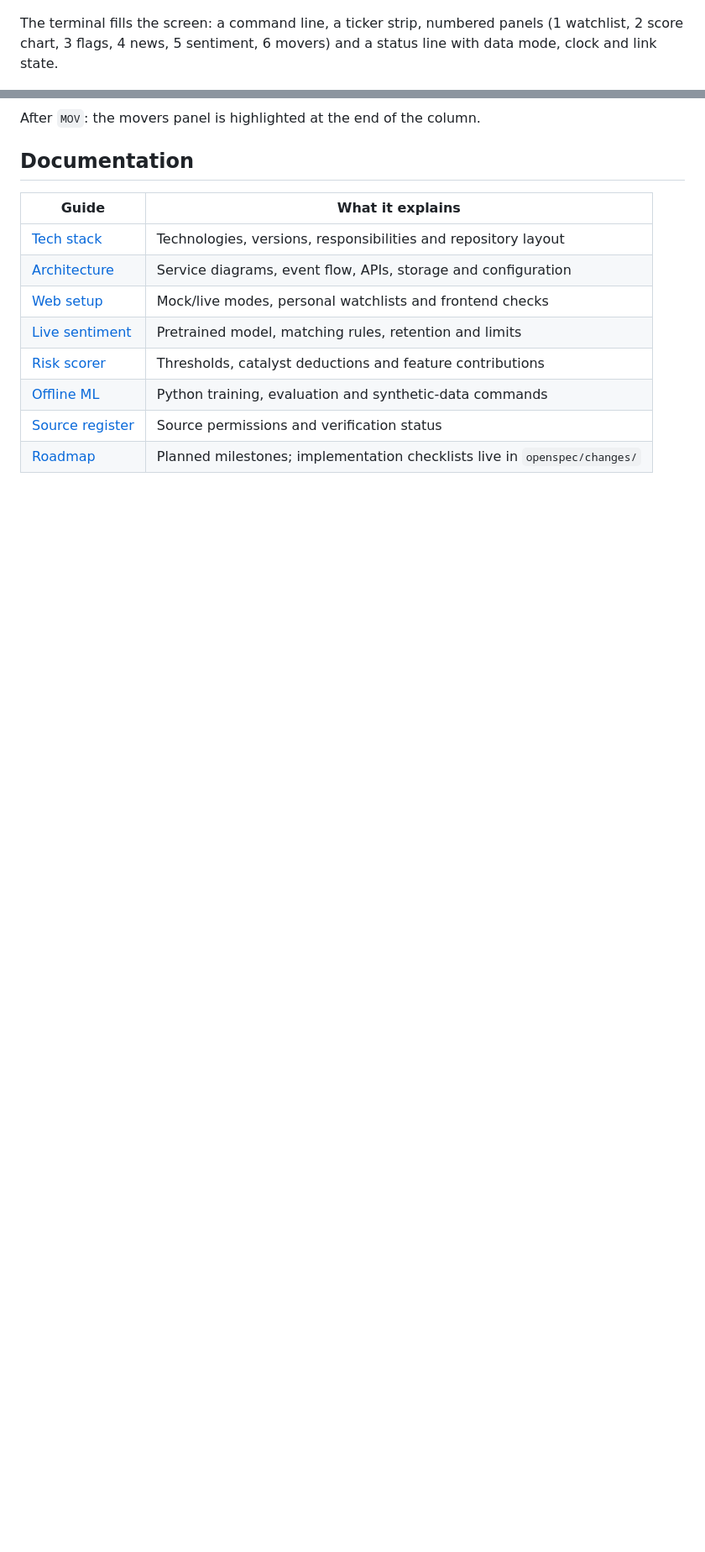
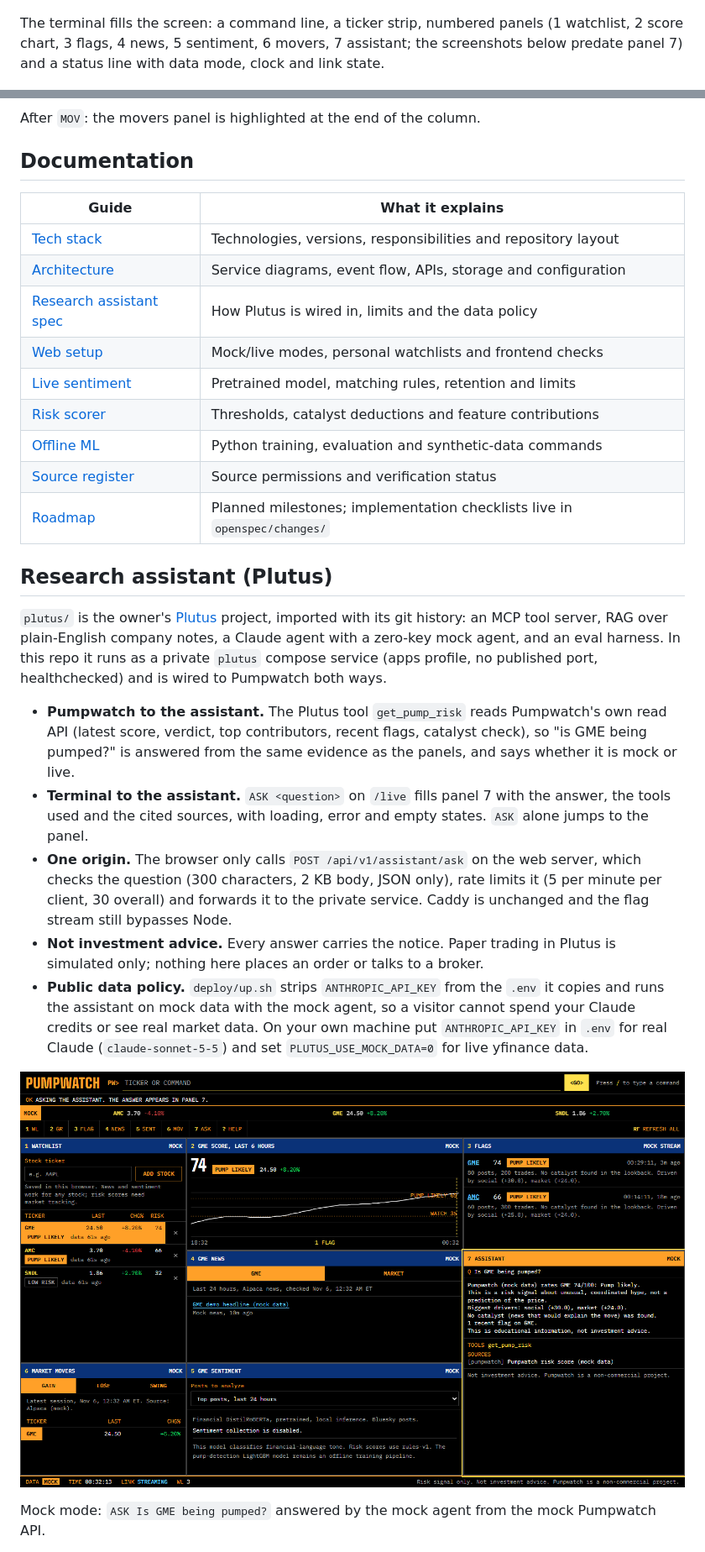
Before and after one commit to RLinV1/PumpDump, a Markdown page: README.md, 2 parts joined by grey strips. Shown at 84% size. GitHub-like rendering; pictures changed too: docs/img/live-assistant-mock.png (added); blank space fills up the shorter version.

Commit message:
docs(assistant): OpenSpec change, README section, data-policy line and mock screenshot

```diff
--- a/README.md
+++ b/README.md
@@ -50,7 +50,7 @@ Project status and the footer disclaimer.
 
 ![Terminal: command line, ticker strip, watchlist with prices and risk, score chart, flags, news, sentiment and movers](docs/img/live-watchlist-score-flags.png)
 
-The terminal fills the screen: a command line, a ticker strip, numbered panels (1 watchlist, 2 score chart, 3 flags, 4 news, 5 sentiment, 6 movers) and a status line with data mode, clock and link state.
+The terminal fills the screen: a command line, a ticker strip, numbered panels (1 watchlist, 2 score chart, 3 flags, 4 news, 5 sentiment, 6 movers, 7 assistant; the screenshots below predate panel 7) and a status line with data mode, clock and link state.
 
 ![Terminal after the MOV command: the movers panel is highlighted](docs/img/live-news-sentiment-movers.png)
 
@@ -97,9 +97,25 @@ After `MOV`: the movers panel is highlighted at the end of the column.
 | --- | --- |
 | [Tech stack](docs/tech-stack.md) | Technologies, versions, responsibilities and repository layout |
 | [Architecture](docs/architecture.md) | Service diagrams, event flow, APIs, storage and configuration |
+| [Research assistant spec](openspec/changes/add-research-assistant/design.md) | How Plutus is wired in, limits and the data policy |
 | [Web setup](web/README.md) | Mock/live modes, personal watchlists and frontend checks |
 | [Live sentiment](ml/LIVE-SENTIMENT.md) | Pretrained model, matching rules, retention and limits |
 | [Risk scorer](docs/rule-scorer.md) | Thresholds, catalyst deductions and feature contributions |
 | [Offline ML](ml/README.md) | Python training, evaluation and synthetic-data commands |
 | [Source register](docs/data-sources.md) | Source permissions and verification status |
 | [Roadmap](docs/roadmap.md) | Planned milestones; implementation checklists live in `openspec/changes/` |
+
+## Research assistant (Plutus)
+
+`plutus/` is the owner's [Plutus](https://github.com/RLinV1/Plutus) project, imported with its git history: an MCP tool server, RAG over plain-English company notes, a Claude agent with a zero-key mock agent, and an eval harness. In this repo it runs as a private `plutus` compose service (apps profile, no published port, healthchecked) and is wired to Pumpwatch both ways.
+
+- **Pumpwatch to the assistant.** The Plutus tool `get_pump_risk` reads Pumpwatch's own read API (latest score, verdict, top contributors, recent flags, catalyst check), so "is GME being pumped?" is answered from the same evidence as the panels, and says whether it is mock or live.
+- **Terminal to the assistant.** `ASK <question>` on `/live` fills panel 7 with the answer, the tools used and the cited sources, with loading, error and empty states. `ASK` alone jumps to the panel.
+- **One origin.** The browser only calls `POST /api/v1/assistant/ask` on the web server, which checks the question (300 characters, 2 KB body, JSON only), rate limits it (5 per minute per client, 30 overall) and forwards it to the private service. Caddy is unchanged and the flag stream still bypasses Node.
+- **Not investment advice.** Every answer carries the notice. Paper trading in Plutus is simulated only; nothing here places an order or talks to a broker.
+- **Public data policy.** `deploy/up.sh` strips `ANTHROPIC_API_KEY` from the `.env` it copies and runs the assistant on mock data with the mock agent, so a visitor cannot spend your Claude credits or see real market data. On your own machine put `ANTHROPIC_API_KEY` in `.env` for real Claude (`claude-sonnet-5-5`) and set `PLUTUS_USE_MOCK_DATA=0` for live yfinance data.
+
+![Terminal after ASK Is GME being pumped?: panel 7 shows the answer, get_pump_risk as the tool and Pumpwatch as the source](docs/img/live-assistant-mock.png)
+
+Mock mode: `ASK Is GME being pumped?` answered by the mock agent from the mock Pumpwatch API.
+
```
Also changed, not shown: other parts of README.md (+16 -0 lines), docs/deploy-gcp.md (+1 -1 lines), 5 other files.
